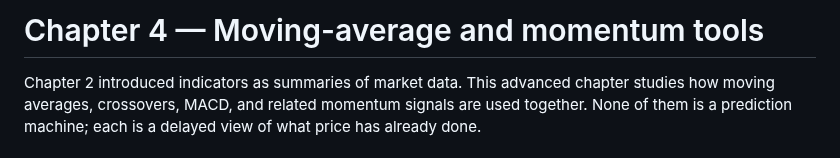
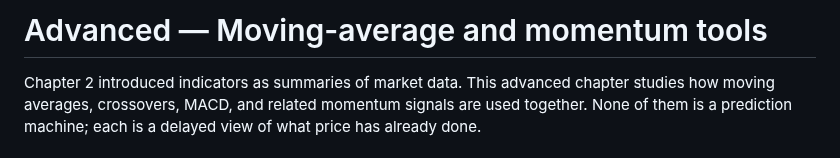
Before and after one commit to theo-the-menace/crypto-from-bottom, a Markdown page: book/advanced/moving-average-and-momentum.md, the part around the change. Rendered like a GitHub page.

```diff
--- a/book/chapter-04-moving-average-advanced.md
+++ b/book/advanced/moving-average-and-momentum.md
@@ -1,4 +1,4 @@
-# Chapter 4 — Moving-average and momentum tools
+# Advanced — Moving-average and momentum tools
 
 Chapter 2 introduced indicators as summaries of market data. This advanced chapter studies how moving averages, crossovers, MACD, and related momentum signals are used together. None of them is a prediction machine; each is a delayed view of what price has already done.
 
```
Also changed, not shown: README.md (+1 -1 lines), book/chapter-02-kline-analysis.md (+8 -2 lines), book/assets/intervals-btcusd.png.
